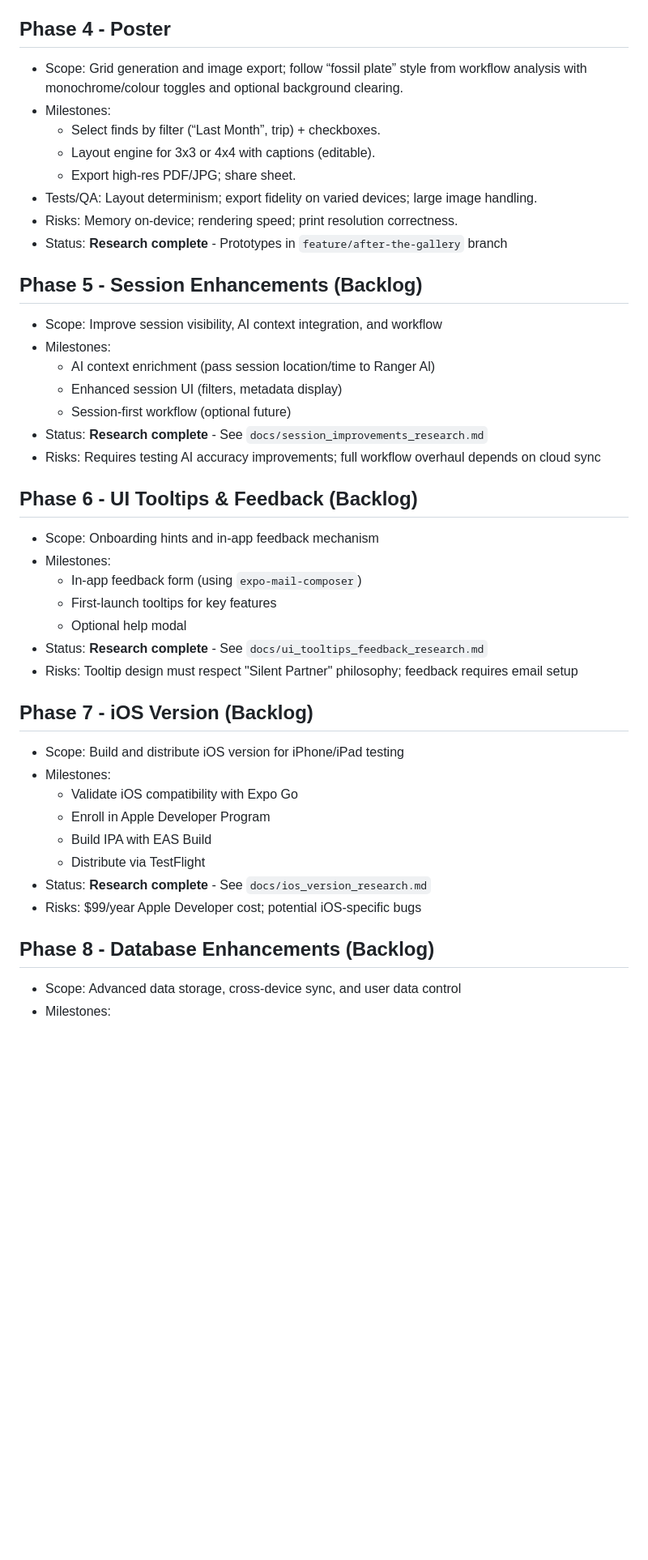
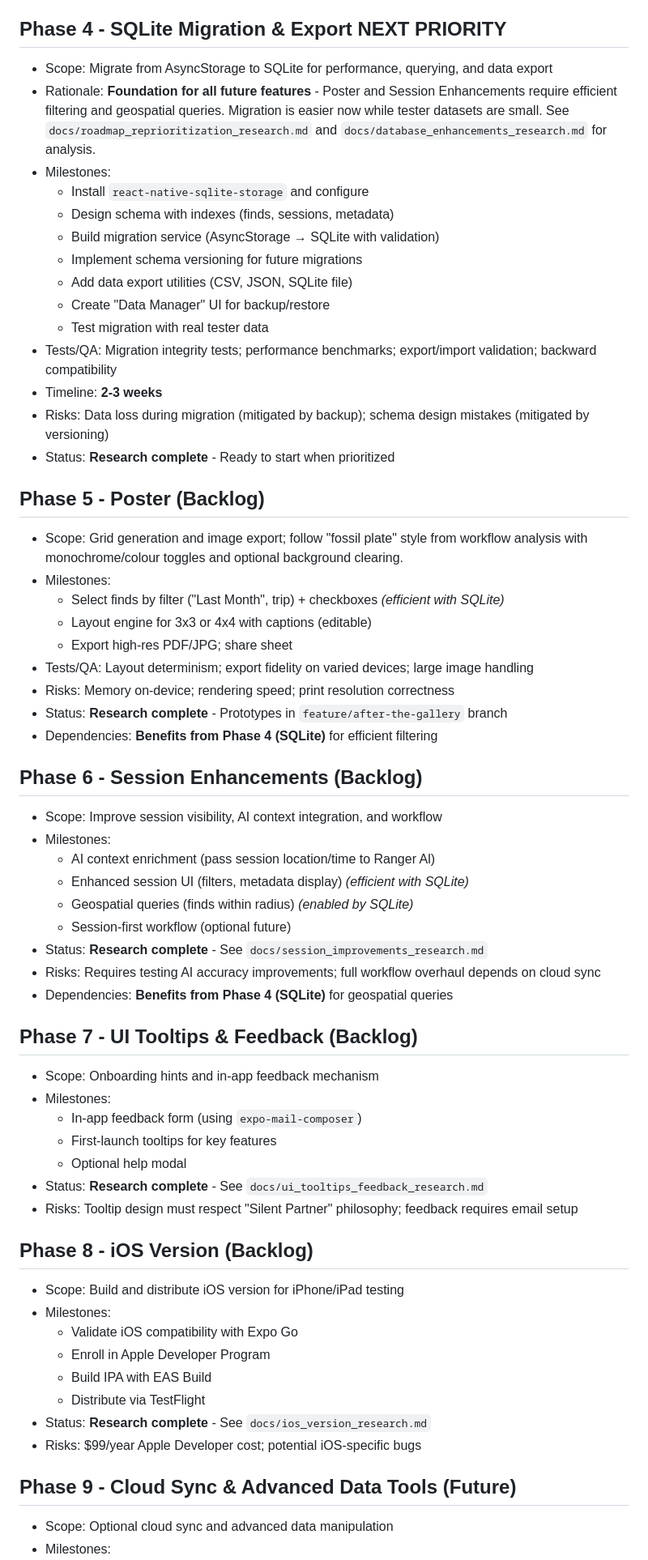
Before and after one commit to grahamton/ocal, a Markdown page: ROADMAP.md, the part around one of its changes. Shown at 81% size. GitHub-like rendering; blank space fills up the shorter version.

Commit message:
Add roadmap reprioritization research - SQLite migration now Phase 4

```diff
--- a/ROADMAP.md
+++ b/ROADMAP.md
@@ -40,28 +40,48 @@ Context: Beach Mode, tools-not-toys, silent partner. Primary user is a non-techn
 - Tests/QA: Polling logic for queue; Schema validation relaxed for robustness; Pull-to-Refresh added.
 - Risks: Latency offline (mitigated by queue); model accuracy (mitigated by "Scientist View" transparency).
 
-## Phase 4 - Poster
+## Phase 4 - SQLite Migration & Export **NEXT PRIORITY**
 
-- Scope: Grid generation and image export; follow “fossil plate” style from workflow analysis with monochrome/colour toggles and optional background clearing.
+- Scope: Migrate from AsyncStorage to SQLite for performance, querying, and data export
+- Rationale: **Foundation for all future features** - Poster and Session Enhancements require efficient filtering and geospatial queries. Migration is easier now while tester datasets are small. See `docs/roadmap_reprioritization_research.md` and `docs/database_enhancements_research.md` for analysis.
 - Milestones:
-  - Select finds by filter (“Last Month”, trip) + checkboxes.
-  - Layout engine for 3x3 or 4x4 with captions (editable).
-  - Export high-res PDF/JPG; share sheet.
-- Tests/QA: Layout determinism; export fidelity on varied devices; large image handling.
-- Risks: Memory on-device; rendering speed; print resolution correctness.
+  - Install `react-native-sqlite-storage` and configure
+  - Design schema with indexes (finds, sessions, metadata)
+  - Build migration service (AsyncStorage → SQLite with validation)
+  - Implement schema versioning for future migrations
+  - Add data export utilities (CSV, JSON, SQLite file)
+  - Create "Data Manager" UI for backup/restore
+  - Test migration with real tester data
+- Tests/QA: Migration integrity tests; performance benchmarks; export/import validation; backward compatibility
+- Timeline: **2-3 weeks**
+- Risks: Data loss during migration (mitigated by backup); schema design mistakes (mitigated by versioning)
+- Status: **Research complete** - Ready to start when prioritized
+
+## Phase 5 - Poster (Backlog)
+
+- Scope: Grid generation and image export; follow "fossil plate" style from workflow analysis with monochrome/colour toggles and optional background clearing.
+- Milestones:
+  - Select finds by filter ("Last Month", trip) + checkboxes _(efficient with SQLite)_
+  - Layout engine for 3x3 or 4x4 with captions (editable)
+  - Export high-res PDF/JPG; share sheet
+- Tests/QA: Layout determinism; export fidelity on varied devices; large image handling
+- Risks: Memory on-device; rendering speed; print resolution correctness
 - Status: **Research complete** - Prototypes in `feature/after-the-gallery` branch
+- Dependencies: **Benefits from Phase 4 (SQLite)** for efficient filtering
 
-## Phase 5 - Session Enhancements (Backlog)
+## Phase 6 - Session Enhancements (Backlog)
 
 - Scope: Improve session visibility, AI context integration, and workflow
 - Milestones:
   - AI context enrichment (pass session location/time to Ranger Al)
-  - Enhanced session UI (filters, metadata display)
+  - Enhanced session UI (filters, metadata display) _(efficient with SQLite)_
+  - Geospatial queries (finds within radius) _(enabled by SQLite)_
   - Session-first workflow (optional future)
 - Status: **Research complete** - See `docs/session_improvements_research.md`
 - Risks: Requires testing AI accuracy improvements; full workflow overhaul depends on cloud sync
+- Dependencies: **Benefits from Phase 4 (SQLite)** for geospatial queries
 
-## Phase 6 - UI Tooltips & Feedback (Backlog)
+## Phase 7 - UI Tooltips & Feedback (Backlog)
 
 - Scope: Onboarding hints and in-app feedback mechanism
 - Milestones:
@@ -71,7 +91,7 @@ Context: Beach Mode, tools-not-toys, silent partner. Primary user is a non-techn
 - Status: **Research complete** - See `docs/ui_tooltips_feedback_research.md`
 - Risks: Tooltip design must respect "Silent Partner" philosophy; feedback requires email setup
 
-## Phase 7 - iOS Version (Backlog)
+## Phase 8 - iOS Version (Backlog)
 
 - Scope: Build and distribute iOS version for iPhone/iPad testing
 - Milestones:
@@ -82,7 +102,7 @@ Context: Beach Mode, tools-not-toys, silent partner. Primary user is a non-techn
 - Status: **Research complete** - See `docs/ios_version_research.md`
 - Risks: $99/year Apple Developer cost; potential iOS-specific bugs
 
-## Phase 8 - Database Enhancements (Backlog)
+## Phase 9 - Cloud Sync & Advanced Data Tools (Future)
 
-- Scope: Advanced data storage, cross-device sync, and user data control
+- Scope: Optional cloud sync and advanced data manipulation
 - Milestones:
```
Also changed, not shown: other parts of ROADMAP.md (+7 -7 lines), docs/roadmap_reprioritization_research.md (added, +136 -0 lines).
